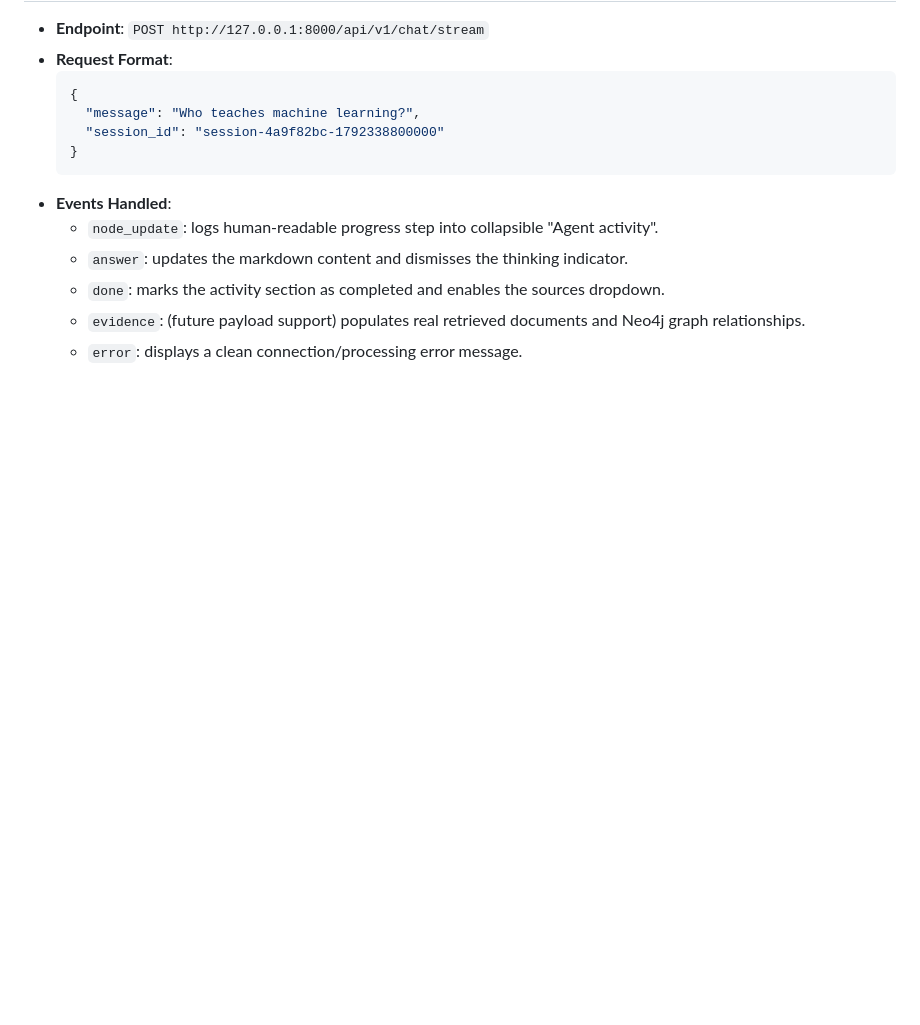
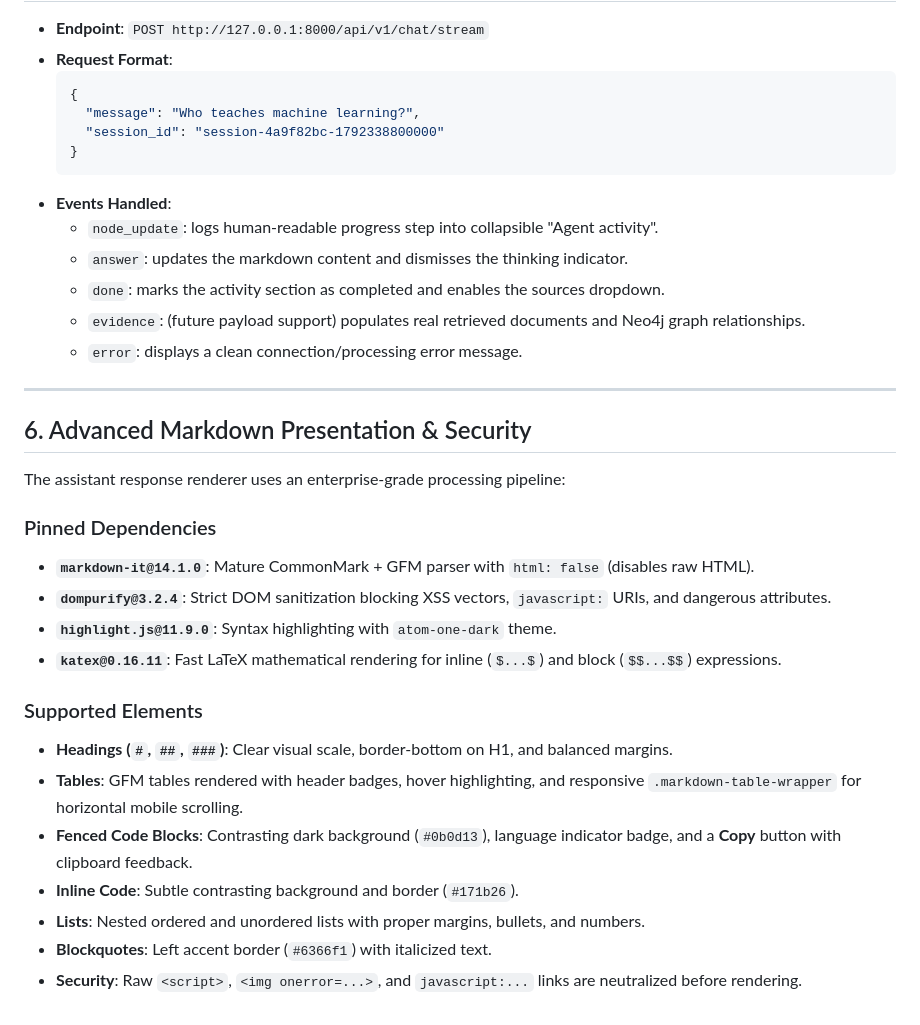
Before and after one commit to hiteshhacks/Assignment, a Markdown page: frontend/README.md, the part around the change. GitHub-like rendering; blank space fills up the shorter version.

Commit message:
docs(frontend): update README with markdown-it, dompurify and katex documentation

```diff
--- a/frontend/README.md
+++ b/frontend/README.md
@@ -83,3 +83,24 @@ npx serve frontend -p 3000
   - `done`: marks the activity section as completed and enables the sources dropdown.
   - `evidence`: (future payload support) populates real retrieved documents and Neo4j graph relationships.
   - `error`: displays a clean connection/processing error message.
+
+---
+
+## 6. Advanced Markdown Presentation & Security
+
+The assistant response renderer uses an enterprise-grade processing pipeline:
+
+### Pinned Dependencies
+- **`markdown-it@14.1.0`**: Mature CommonMark + GFM parser with `html: false` (disables raw HTML).
+- **`dompurify@3.2.4`**: Strict DOM sanitization blocking XSS vectors, `javascript:` URIs, and dangerous attributes.
+- **`highlight.js@11.9.0`**: Syntax highlighting with `atom-one-dark` theme.
+- **`katex@0.16.11`**: Fast LaTeX mathematical rendering for inline (`$...$`) and block (`$$...$$`) expressions.
+
+### Supported Elements
+- **Headings (`#`, `##`, `###`)**: Clear visual scale, border-bottom on H1, and balanced margins.
+- **Tables**: GFM tables rendered with header badges, hover highlighting, and responsive `.markdown-table-wrapper` for horizontal mobile scrolling.
+- **Fenced Code Blocks**: Contrasting dark background (`#0b0d13`), language indicator badge, and a **Copy** button with clipboard feedback.
+- **Inline Code**: Subtle contrasting background and border (`#171b26`).
+- **Lists**: Nested ordered and unordered lists with proper margins, bullets, and numbers.
+- **Blockquotes**: Left accent border (`#6366f1`) with italicized text.
+- **Security**: Raw `<script>`, `<img onerror=...>`, and `javascript:...` links are neutralized before rendering.
```
